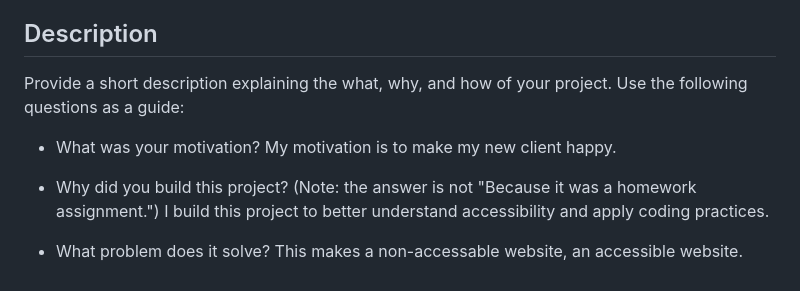
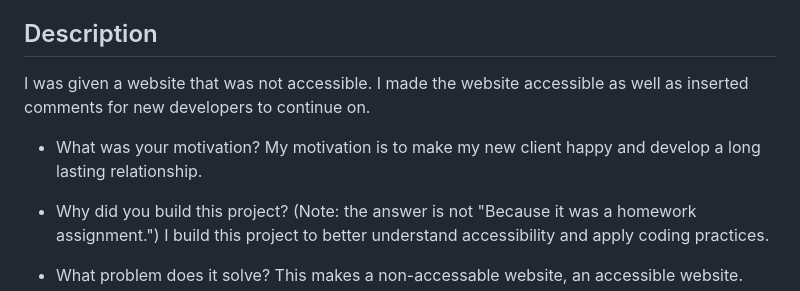
Before and after one commit to javieb5186/Horiseon-Accessibility-Optimization, a Markdown page: README.md, the part around the change. GitHub-like rendering.

Commit message:
Removed README Template text

```diff
--- a/README.md
+++ b/README.md
@@ -10,10 +10,10 @@
 
 ## Description
 
-Provide a short description explaining the what, why, and how of your project. Use the following questions as a guide:
+I was given a website that was not accessible. I made the website accessible as well as inserted comments for new developers to continue on.
 
 - What was your motivation?
-  My motivation is to make my new client happy.
+  My motivation is to make my new client happy and develop a long lasting relationship.
 
 - Why did you build this project? (Note: the answer is not "Because it was a homework assignment.")
   I build this project to better understand accessibility and apply coding practices.
```
